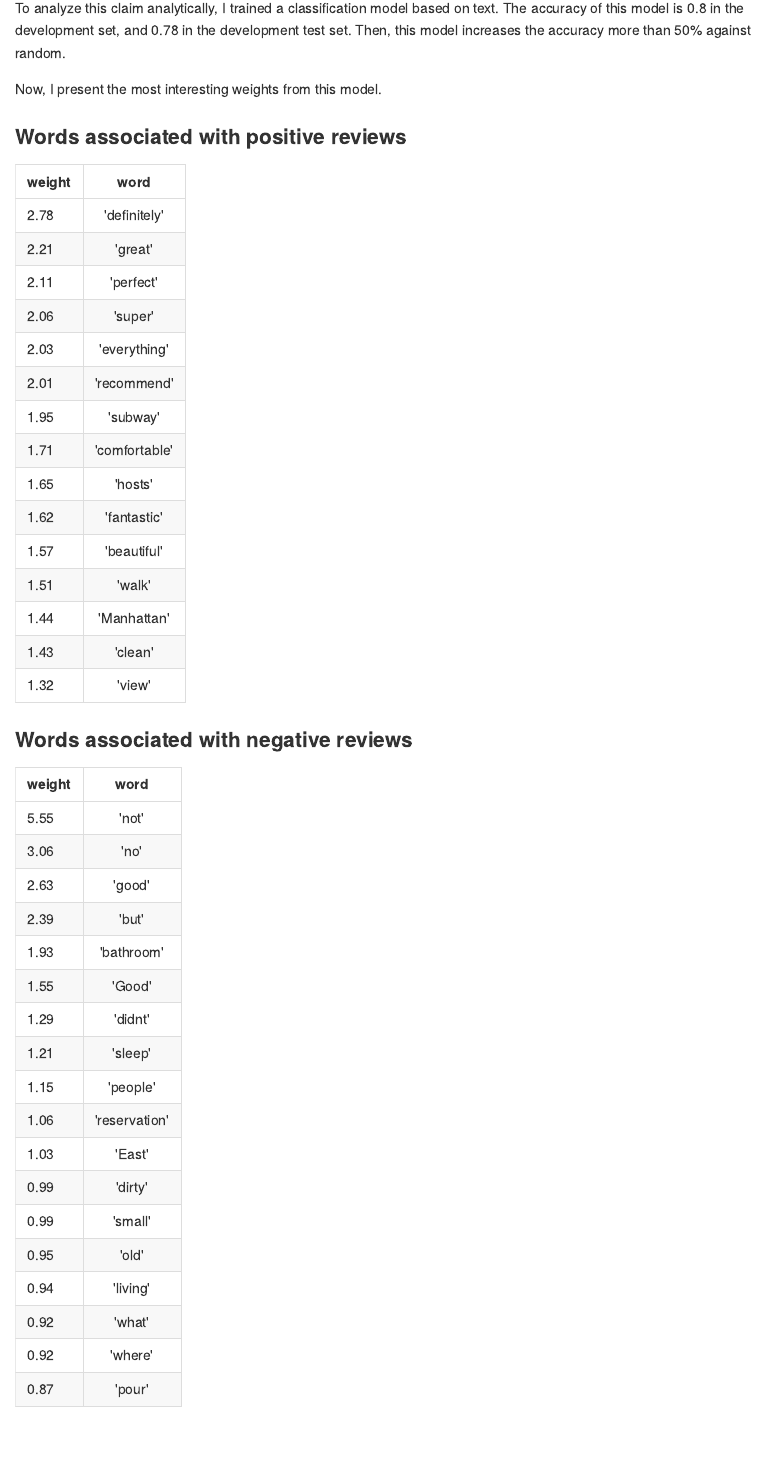
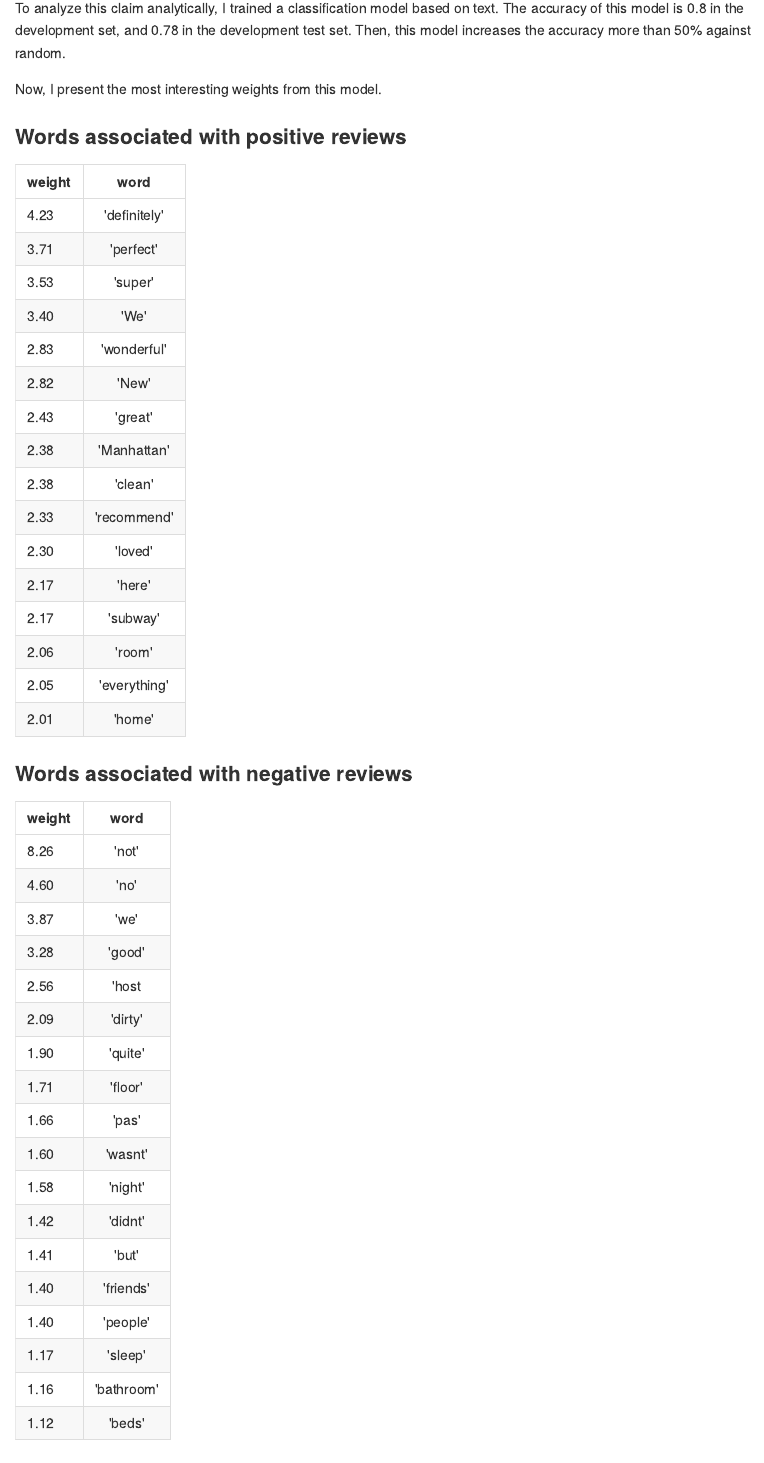
Before and after one commit to rodrigovaldes/airbnb-, an R Markdown document (src/findings.Rmd): the page in a window 1100 px wide, from 1830 px down. The pictures show the output file src/findings.md that the author committed with the source, drawn offline in the style of GitHub.

Commit message:
actualize findings.Rmd

```diff
--- a/src/findings.Rmd
+++ b/src/findings.Rmd
@@ -46,44 +46,47 @@ Now, I present the most interesting weights from this model.
 
 | weight       | word           |
 |---------------|:-------------:|
-2.78 | 'definitely'
-2.21 | 'great'
-2.11| 'perfect'
-2.06| 'super'
-2.03| 'everything'
-2.01| 'recommend'
-1.95| 'subway'
-1.71| 'comfortable'
-1.65| 'hosts'
-1.62| 'fantastic'
-1.57| 'beautiful'
-1.51| 'walk'
-1.44| 'Manhattan'
-1.43| 'clean'
-1.32| 'view'
+4.23| 'definitely'
+3.71| 'perfect'
+3.53| 'super'
+3.40| 'We'
+2.83| 'wonderful'
+2.82| 'New'
+2.43| 'great'
+2.38| 'Manhattan'
+2.38| 'clean'
+2.33| 'recommend'
+2.30| 'loved'
+2.17| 'here'
+2.17| 'subway'
+2.06| 'room'
+2.05| 'everything'
+2.01| 'home'
+
 
 ### Words associated with negative reviews
 
 | weight       | word           |
 |---------------|:-------------:|
-5.55| 'not'
-3.06| 'no'
-2.63| 'good'
-2.39| 'but'
-1.93| 'bathroom'
-1.55| 'Good'
-1.29| 'didnt'
-1.21| 'sleep'
-1.15| 'people'
-1.06| 'reservation'
-1.03| 'East'
-0.99| 'dirty'
-0.99| 'small'
-0.95| 'old'
-0.94| 'living'
-0.92| 'what'
-0.92| 'where'
-0.87| 'pour'
+8.26| 'not'
+4.60| 'no'
+3.87| 'we'
+3.28| 'good'
+2.56| 'host
+2.09| 'dirty'
+1.90| 'quite'
+1.71| 'floor'
+1.66| 'pas'
+1.60| 'wasnt'
+1.58| 'night'
+1.42| 'didnt'
+1.41| 'but'
+1.40| 'friends'
+1.40| 'people'
+1.17| 'sleep'
+1.16| 'bathroom'
+1.12| 'beds'
+
 
 ### Conclusions from the model
 
```
Also changed, not shown: src/findings.md.
